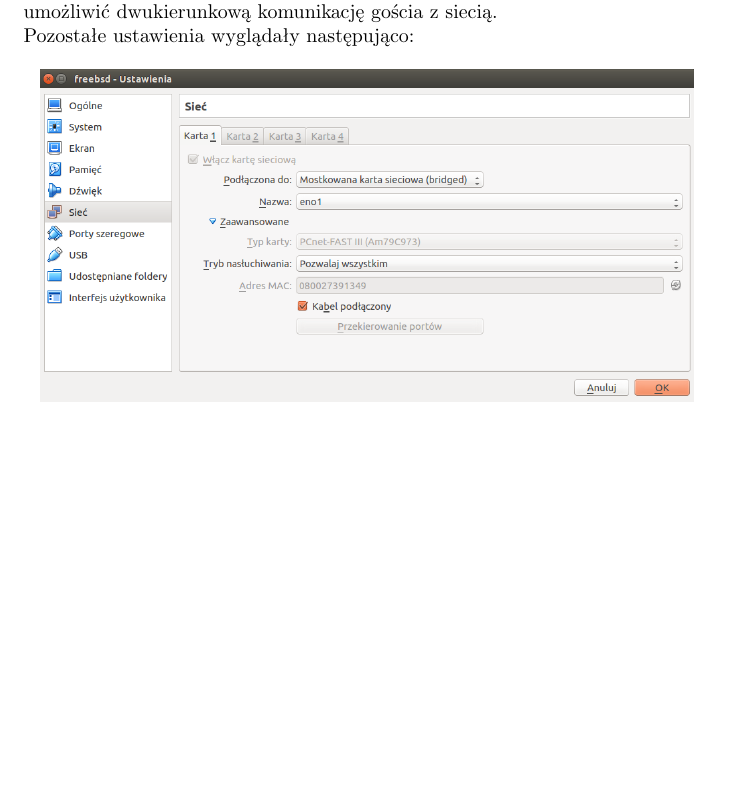
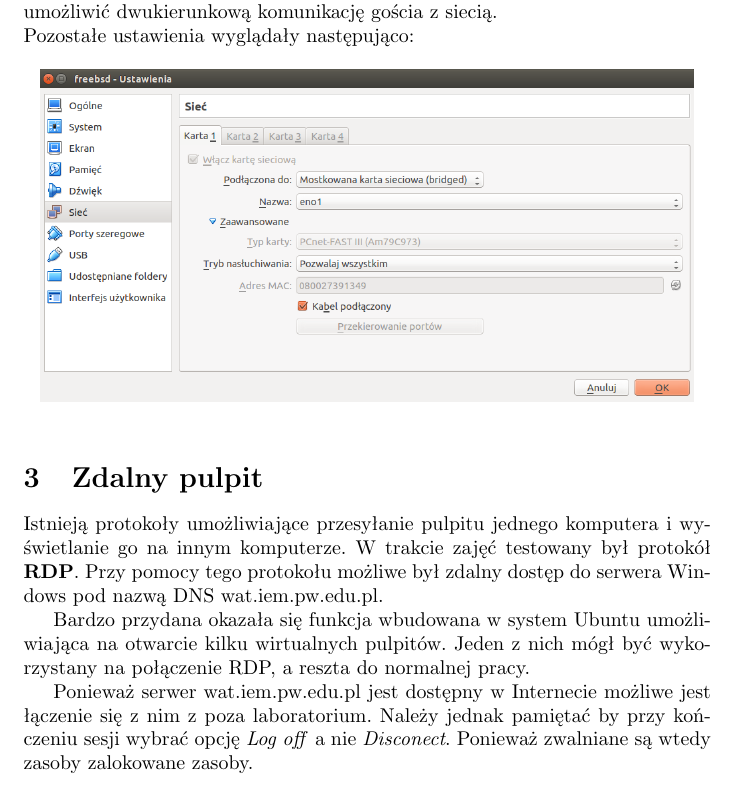
Before and after one commit to SiwyKrzysiek/systemy-laby-2, a LaTeX document (sprawozdanie_2.tex): part of page 3 of 3, cut so that both start at the same text, the shorter picture padded with empty space. Compiled offline with pdfLaTeX.

Commit message:
Zdalny pulpit

```diff
--- a/sprawozdanie_2.tex
+++ b/sprawozdanie_2.tex
@@ -58,4 +58,11 @@ Po przejściu przez początkowe ekrany kreacji możliwe było dodanie interfejsu
     \includegraphics[width=0.95\textwidth]{ustawienia_karty_sieciowej}
 \end{figure}
 
+\section{Zdalny pulpit}
+Istnieją protokoły umożliwiające przesyłanie pulpitu jednego komputera i wyświetlanie go na innym komputerze. W trakcie zajęć testowany był protokół \textbf{RDP}. Przy pomocy tego protokołu możliwe był zdalny dostęp do serwera Windows pod nazwą DNS wat.iem.pw.edu.pl.
+
+Bardzo przydana okazała się funkcja wbudowana w system Ubuntu umożliwiająca na otwarcie kilku wirtualnych pulpitów. Jeden z nich mógł być wykorzystany na połączenie RDP, a reszta do normalnej pracy.
+
+Ponieważ serwer wat.iem.pw.edu.pl jest dostępny w Internecie możliwe jest łączenie się z nim z poza laboratorium. Należy jednak pamiętać by przy kończeniu sesji wybrać opcję \textit{Log off} a nie \textit{Disconect}. Ponieważ zwalniane są wtedy zasoby zalokowane zasoby.
+
 \end{document}
```
Also changed, not shown: sprawozdanie_2.pdf.
